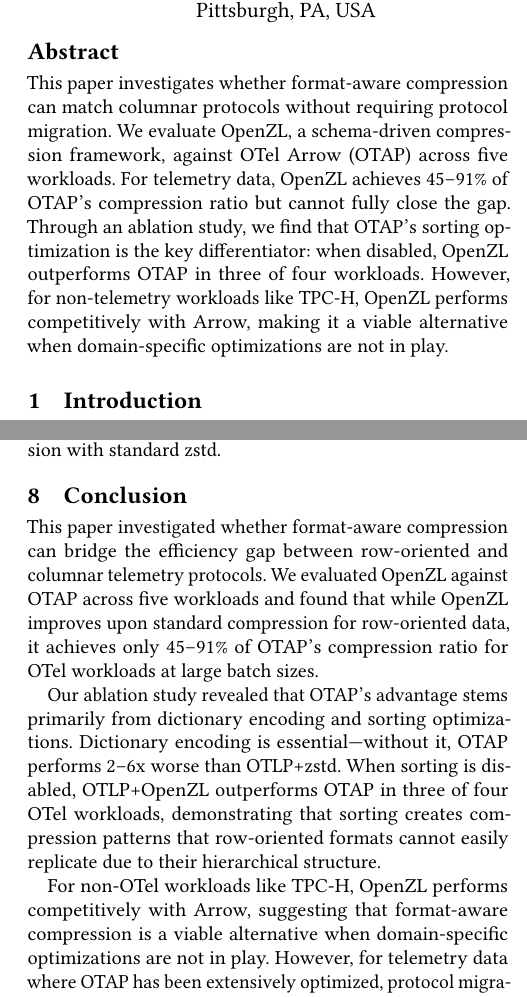
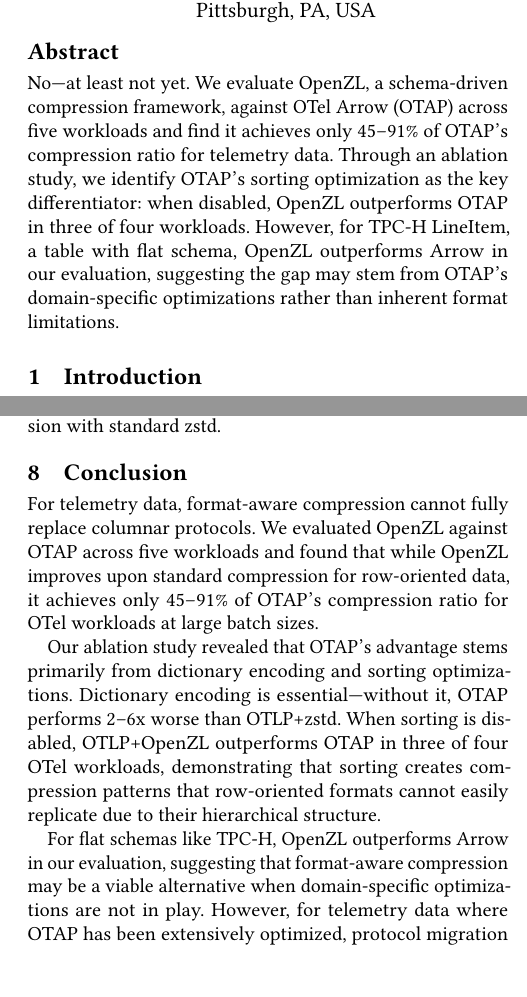
Before and after one commit to danielthank/openzl-row-col, a LaTeX paper (report/main.tex): two parts of the columns of pages 1 and 8 of 8, joined at a grey line, cut so that both start at the same text, the shorter picture padded with empty space. Compiled offline with pdfLaTeX.

Commit message:
Fix report

```diff
--- a/report/main.tex
+++ b/report/main.tex
@@ -9,7 +9,7 @@
 \usepackage{float}
 
 \title[Format-Aware Compression]{Format-Aware Compression for Telemetry Data Transport:
-Can Schema-Driven Optimization Match Native Columnar Protocols?}
+Can Format-Aware Compression Match Native Columnar Protocols?}
 
 \author{Danny Chin}
 \affiliation{%
@@ -32,8 +32,7 @@
 \begin{document}
 
 \begin{abstract}
-
-This paper investigates whether format-aware compression can match columnar protocols without requiring protocol migration. We evaluate OpenZL, a schema-driven compression framework, against OTel Arrow (OTAP) across five workloads. For telemetry data, OpenZL achieves 45--91\% of OTAP's compression ratio but cannot fully close the gap. Through an ablation study, we find that OTAP's sorting optimization is the key differentiator: when disabled, OpenZL outperforms OTAP in three of four workloads. However, for non-telemetry workloads like TPC-H, OpenZL performs competitively with Arrow, making it a viable alternative when domain-specific optimizations are not in play.
+No---at least not yet. We evaluate OpenZL, a schema-driven compression framework, against OTel Arrow (OTAP) across five workloads and find it achieves only 45--91\% of OTAP's compression ratio for telemetry data. Through an ablation study, we identify OTAP's sorting optimization as the key differentiator: when disabled, OpenZL outperforms OTAP in three of four workloads. However, for TPC-H LineItem, a table with flat schema, OpenZL outperforms Arrow in our evaluation, suggesting the gap may stem from OTAP's domain-specific optimizations rather than inherent format limitations.
 \end{abstract}
 
 \maketitle
@@ -490,11 +489,11 @@
 
 \section{Conclusion}
 
-This paper investigated whether format-aware compression can bridge the efficiency gap between row-oriented and columnar telemetry protocols. We evaluated OpenZL against OTAP across five workloads and found that while OpenZL improves upon standard compression for row-oriented data, it achieves only 45--91\% of OTAP's compression ratio for OTel workloads at large batch sizes.
+For telemetry data, format-aware compression cannot fully replace columnar protocols. We evaluated OpenZL against OTAP across five workloads and found that while OpenZL improves upon standard compression for row-oriented data, it achieves only 45--91\% of OTAP's compression ratio for OTel workloads at large batch sizes.
 
 Our ablation study revealed that OTAP's advantage stems primarily from dictionary encoding and sorting optimizations. Dictionary encoding is essential---without it, OTAP performs 2--6x worse than OTLP+zstd. When sorting is disabled, OTLP+OpenZL outperforms OTAP in three of four OTel workloads, demonstrating that sorting creates compression patterns that row-oriented formats cannot easily replicate due to their hierarchical structure.
 
-For non-OTel workloads like TPC-H, OpenZL performs competitively with Arrow, suggesting that format-aware compression is a viable alternative when domain-specific optimizations are not in play. However, for telemetry data where OTAP has been extensively optimized, protocol migration remains the path to maximum compression efficiency.
+For flat schemas like TPC-H, OpenZL outperforms Arrow in our evaluation, suggesting that format-aware compression may be a viable alternative when domain-specific optimizations are not in play. However, for telemetry data where OTAP has been extensively optimized, protocol migration remains the path to maximum compression efficiency.
 
 \bibliographystyle{ACM-Reference-Format}
 \bibliography{refs}
```
Also changed, not shown: report/main.pdf.
